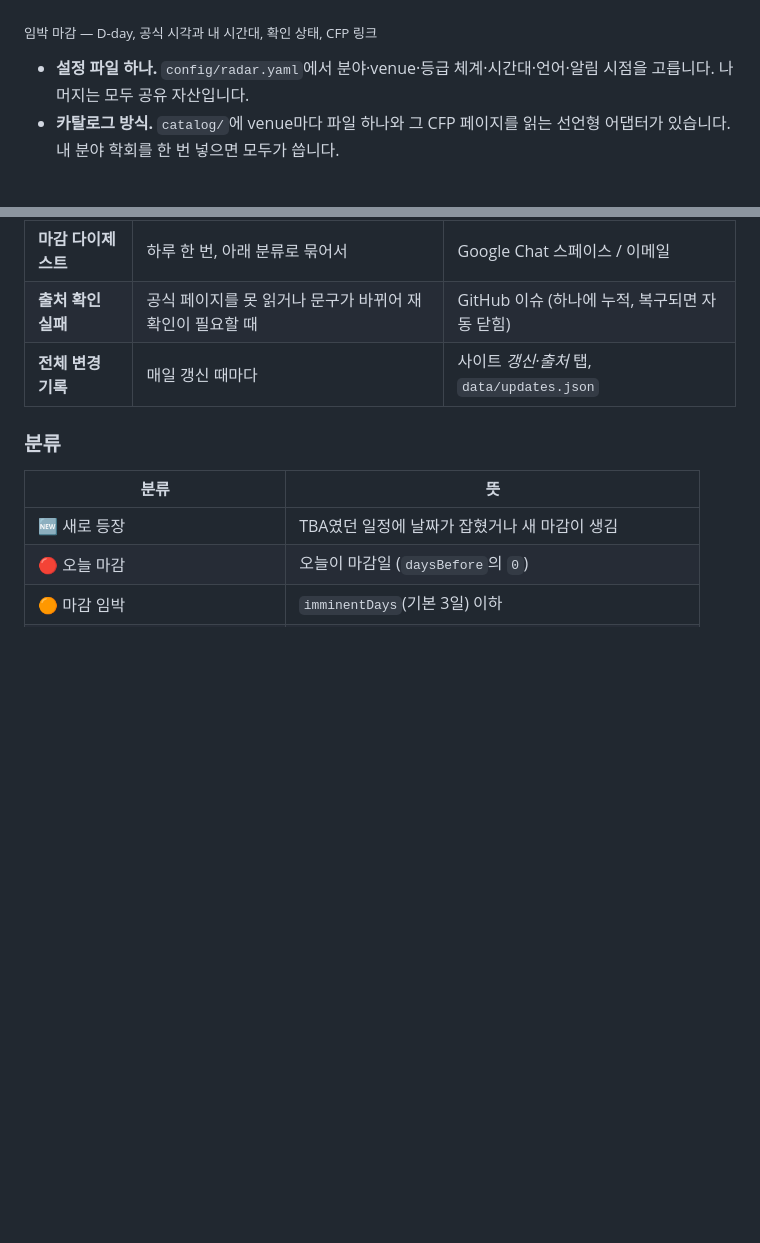
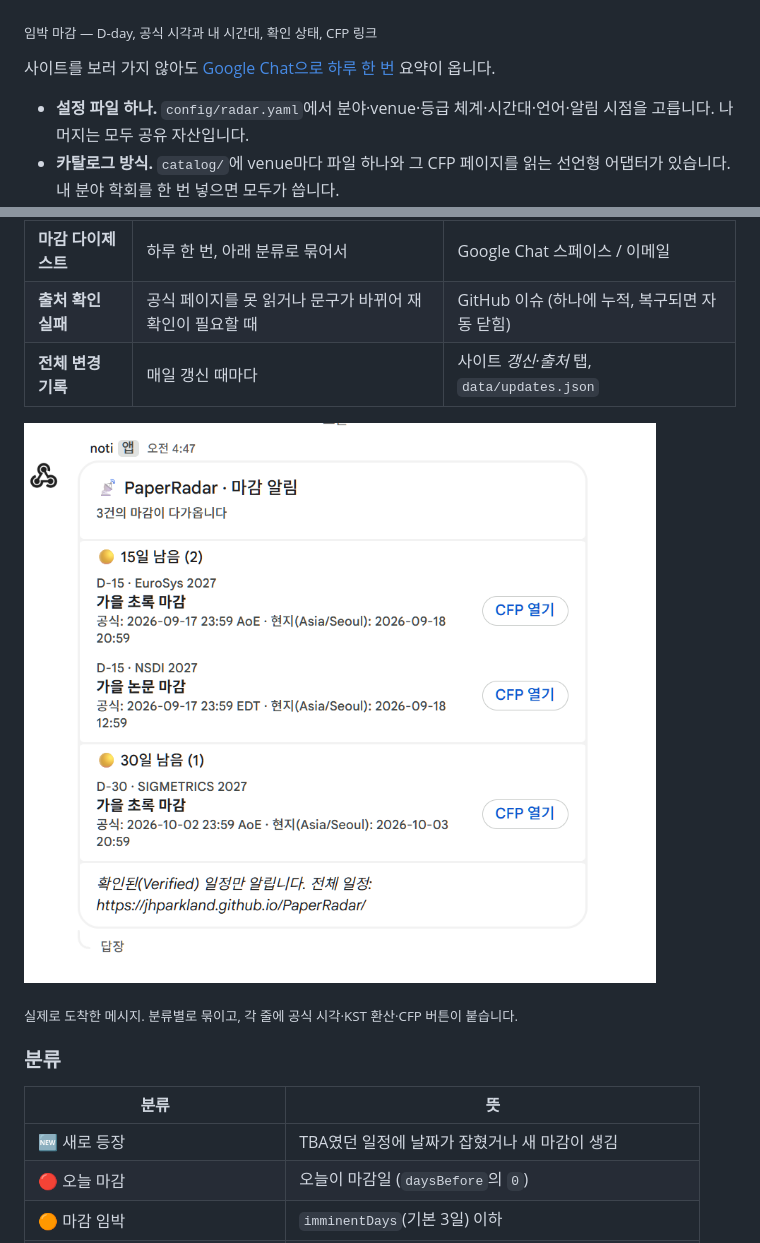
Before and after one commit to jhparkland/PaperRadar, a Markdown page: README.md, 2 parts joined by grey strips. Drawn GitHub-style; blank space fills up the shorter version.

```diff
--- a/README.md
+++ b/README.md
@@ -14,6 +14,8 @@ CFP를 다시 읽어 갱신하고 GitHub Pages에 배포합니다. 서버도 DB
 [![임박 마감 화면](docs/images/site-upcoming.png)](https://jhparkland.github.io/PaperRadar/)
 
 <sub>임박 마감 — D-day, 공식 시각과 내 시간대, 확인 상태, CFP 링크</sub>
+
+사이트를 보러 가지 않아도 [Google Chat으로 하루 한 번](#알림은-언제-어떻게-오나) 요약이 옵니다.
 
 - **설정 파일 하나.** `config/radar.yaml`에서 분야·venue·등급 체계·시간대·언어·알림
   시점을 고릅니다. 나머지는 모두 공유 자산입니다.
@@ -149,6 +151,10 @@ LLM은 그럴듯한 날짜를 잘 만들어냅니다. PaperRadar의 검증(스
 | **마감 다이제스트** | 하루 한 번, 아래 분류로 묶어서 | Google Chat 스페이스 / 이메일 |
 | **출처 확인 실패** | 공식 페이지를 못 읽거나 문구가 바뀌어 재확인이 필요할 때 | GitHub 이슈 (하나에 누적, 복구되면 자동 닫힘) |
 | **전체 변경 기록** | 매일 갱신 때마다 | 사이트 *갱신·출처* 탭, `data/updates.json` |
+
+![Google Chat으로 온 마감 다이제스트](docs/images/chat-digest.png)
+
+<sub>실제로 도착한 메시지. 분류별로 묶이고, 각 줄에 공식 시각·KST 환산·CFP 버튼이 붙습니다.</sub>
 
 ### 분류
 
```
Also changed, not shown: README.en.md (+6 -0 lines).
